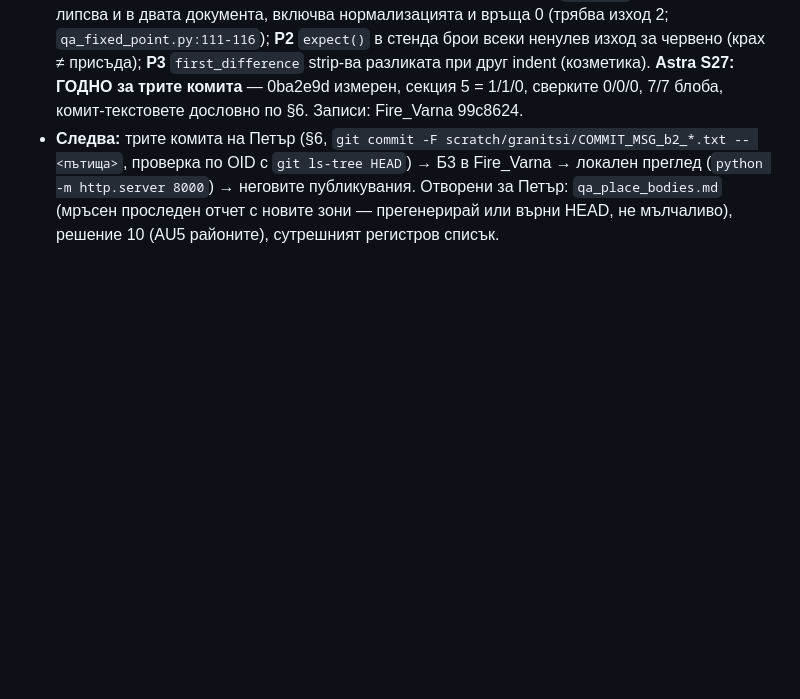
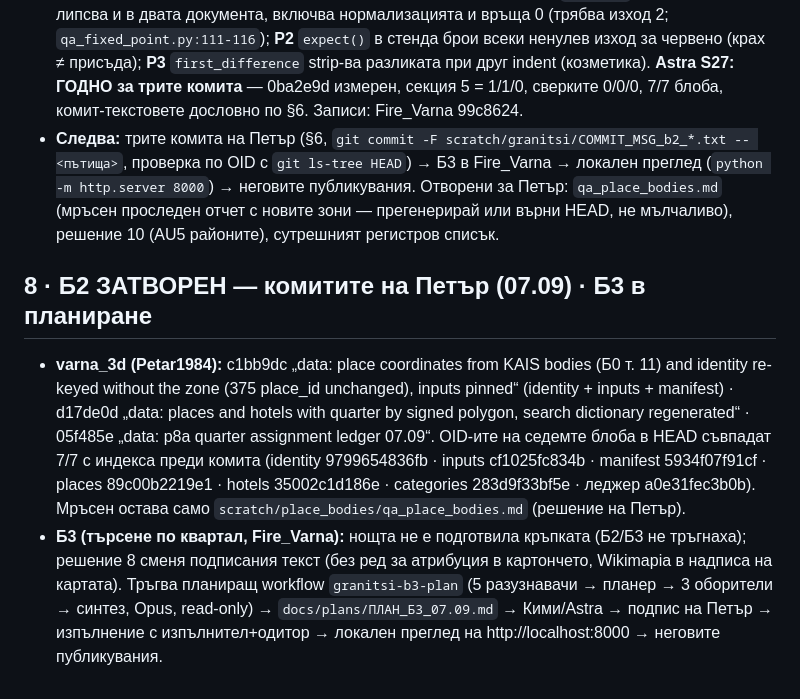
Before and after one commit to Petar1984/Fire_Varna, a Markdown page: docs/sessions/СЪСТОЯНИЕ_Границите_06.09.md, the part around the change. GitHub-like rendering; blank space fills up the shorter version.

Commit message:
state: §8 — Б2 closed by Petar's three varna_3d commits (c1bb9dc, d17de0d, 05f485e; OID 7/7), Б3 planning workflow started

```diff
--- a/docs/sessions/СЪСТОЯНИЕ_Границите_06.09.md
+++ b/docs/sessions/СЪСТОЯНИЕ_Границите_06.09.md
@@ -61,3 +61,7 @@
 - **Стейджнатите 7 блоба непокътнати** след поправката (4819ab3e · c7450ded · 3dffc264 · eb8fa85c · 9064705a · bb04640e · 5ec64c68). Дълг за следващ планер (изпълнителят, необхванато): при разлика само в отстъпа `first_difference` печата два еднакви реда (присъдата е вярна, доказателството нямо); хотелският износ в работното дърво е с CRLF (158 850 B) срещу LF блоб (151 263 B) — git го нормализира, сравнява се само през `--ignore`.
 - **Одит на 0ba2e9d (Opus, read-only): ГОДНО** — два файла, автор и committer изпълнителят, суров режим без `--ignore` доказан (CRLF пробата пада), 10/10 фикстури с изход 1 (не 2), трите сверки 0/0/0, пресечно множество с товара празно, нула команди навън. Три дълга за закаляване (преди следващата доставка, не преди този комит): **P1** `--ignore` с ключ, който липсва и в двата документа, включва нормализацията и връща 0 (трябва изход 2; `qa_fixed_point.py:111-116`); **P2** `expect()` в стенда брои всеки ненулев изход за червено (крах ≠ присъда); **P3** `first_difference` strip-ва разликата при друг indent (козметика). **Astra S27: ГОДНО за трите комита** — 0ba2e9d измерен, секция 5 = 1/1/0, сверките 0/0/0, 7/7 блоба, комит-текстовете дословно по §6. Записи: Fire_Varna 99c8624.
 - **Следва:** трите комита на Петър (§6, `git commit -F scratch/granitsi/COMMIT_MSG_b2_*.txt -- <пътища>`, проверка по OID с `git ls-tree HEAD`) → Б3 в Fire_Varna → локален преглед (`python -m http.server 8000`) → неговите публикувания. Отворени за Петър: `qa_place_bodies.md` (мръсен проследен отчет с новите зони — прегенерирай или върни HEAD, не мълчаливо), решение 10 (AU5 районите), сутрешният регистров списък.
+
+## 8 · Б2 ЗАТВОРЕН — комитите на Петър (07.09) · Б3 в планиране
+- **varna_3d (Petar1984):** c1bb9dc „data: place coordinates from KAIS bodies (Б0 т. 11) and identity re-keyed without the zone (375 place_id unchanged), inputs pinned“ (identity + inputs + manifest) · d17de0d „data: places and hotels with quarter by signed polygon, search dictionary regenerated“ · 05f485e „data: p8a quarter assignment ledger 07.09“. OID-ите на седемте блоба в HEAD съвпадат 7/7 с индекса преди комита (identity 9799654836fb · inputs cf1025fc834b · manifest 5934f07f91cf · places 89c00b2219e1 · hotels 35002c1d186e · categories 283d9f33bf5e · леджер a0e31fec3b0b). Мръсен остава само `scratch/place_bodies/qa_place_bodies.md` (решение на Петър).
+- **Б3 (търсене по квартал, Fire_Varna):** нощта не е подготвила кръпката (Б2/Б3 не тръгнаха); решение 8 сменя подписания текст (без ред за атрибуция в картончето, Wikimapia в надписа на картата). Тръгва планиращ workflow `granitsi-b3-plan` (5 разузнавачи → планер → 3 оборители → синтез, Opus, read-only) → `docs/plans/ПЛАН_Б3_07.09.md` → Кими/Astra → подпис на Петър → изпълнение с изпълнител+одитор → локален преглед на http://localhost:8000 → неговите публикувания.
```
